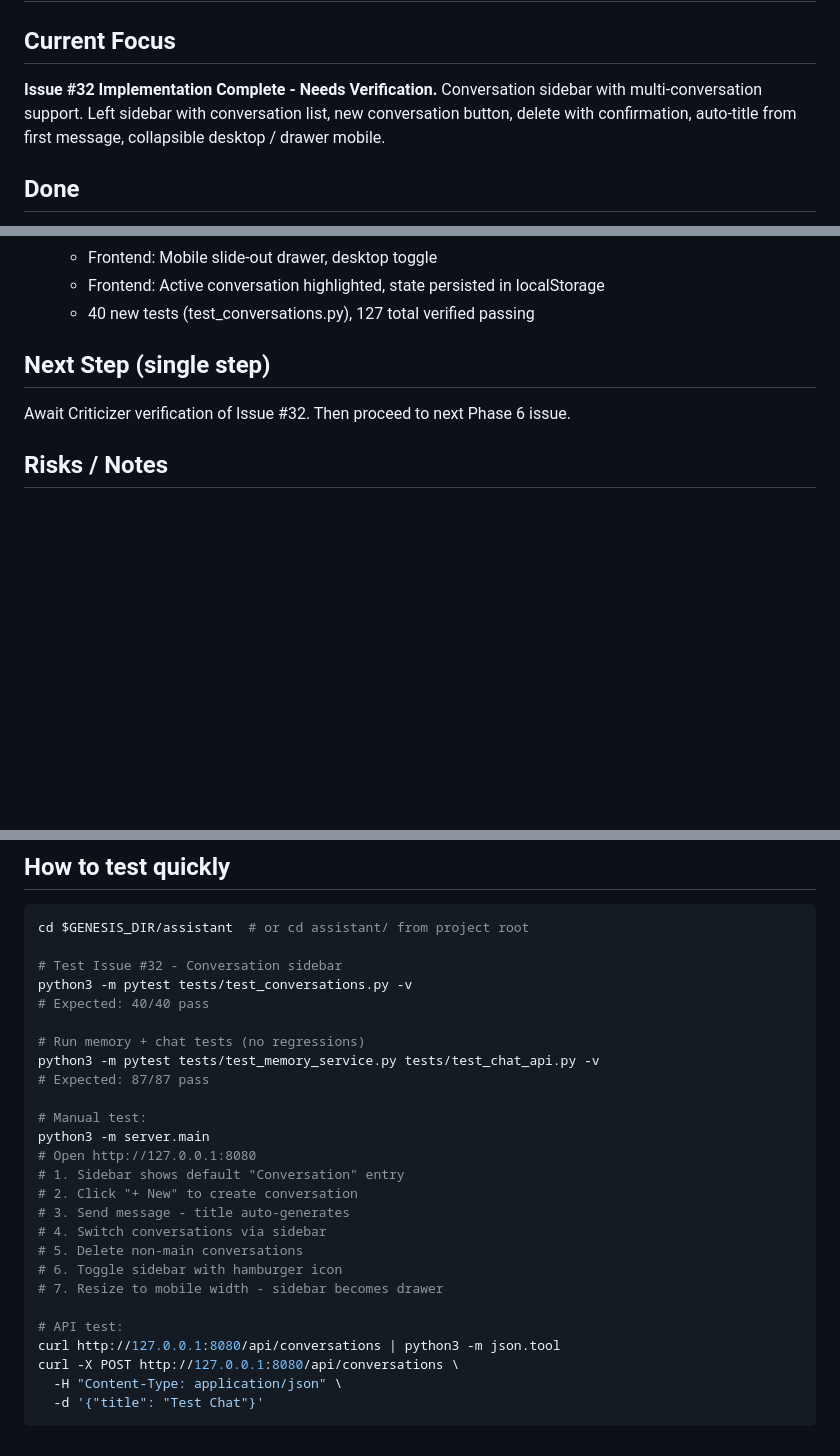
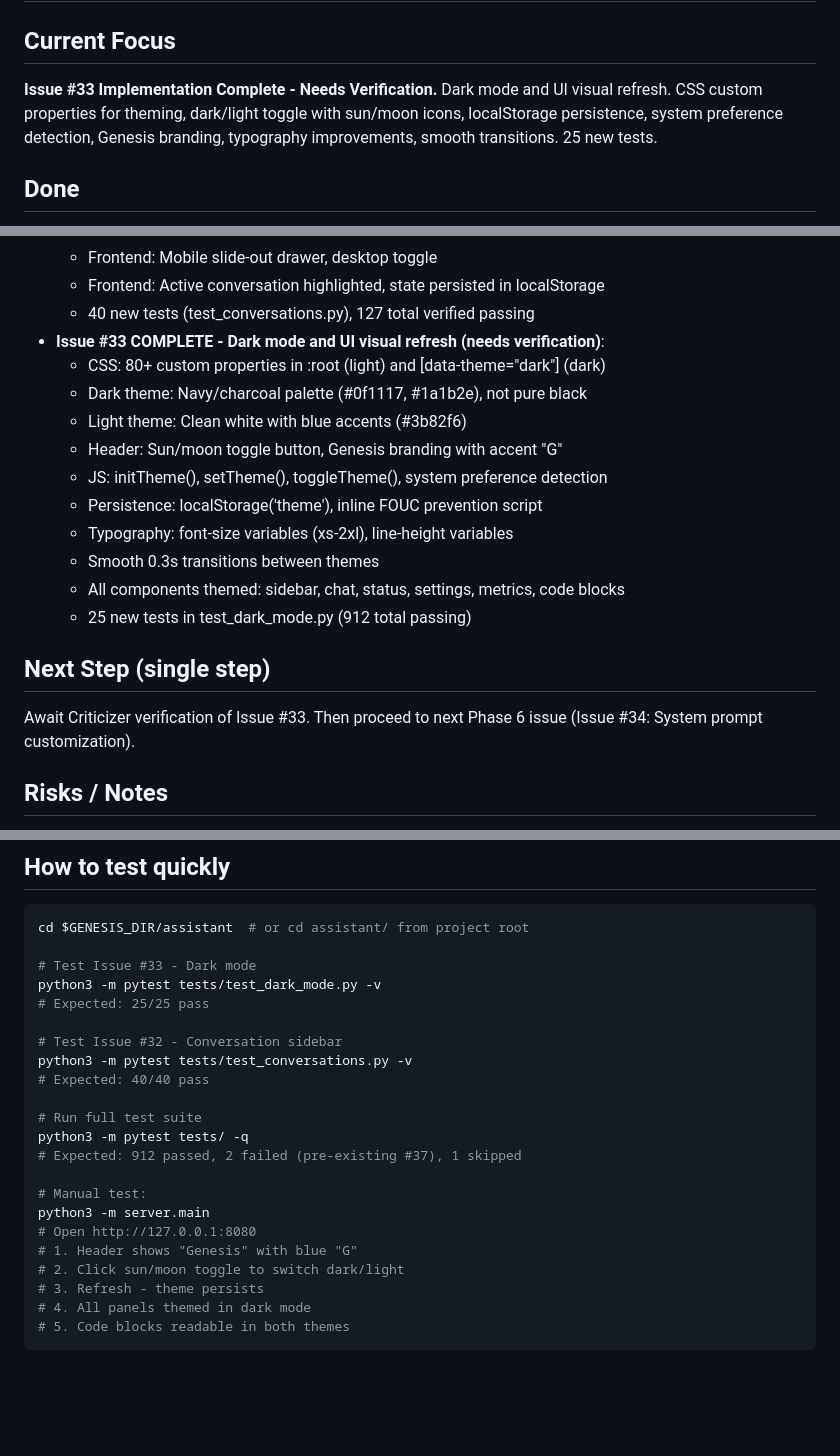
Before and after one commit to Wan-ZL/Genesis, a Markdown page: claude_iteration/state.md, 3 parts joined by grey strips. Rendered like a GitHub page; blank space fills up the shorter version.

Commit message:
Auto-commit: 2026-02-07_1530.md
Co-Authored-By: Claude Opus 4.6 <noreply@anthropic.com>

````diff
--- a/claude_iteration/state.md
+++ b/claude_iteration/state.md
@@ -1,7 +1,7 @@
 # agent/state.md
 
 ## Current Focus
-**Issue #32 Implementation Complete - Needs Verification.** Conversation sidebar with multi-conversation support. Left sidebar with conversation list, new conversation button, delete with confirmation, auto-title from first message, collapsible desktop / drawer mobile.
+**Issue #33 Implementation Complete - Needs Verification.** Dark mode and UI visual refresh. CSS custom properties for theming, dark/light toggle with sun/moon icons, localStorage persistence, system preference detection, Genesis branding, typography improvements, smooth transitions. 25 new tests.
 
 ## Done
 - Repo structure and memory rules defined (.claude/CLAUDE.md + rules)
@@ -391,9 +391,20 @@
   - Frontend: Mobile slide-out drawer, desktop toggle
   - Frontend: Active conversation highlighted, state persisted in localStorage
   - 40 new tests (test_conversations.py), 127 total verified passing
+- **Issue #33 COMPLETE - Dark mode and UI visual refresh (needs verification)**:
+  - CSS: 80+ custom properties in :root (light) and [data-theme="dark"] (dark)
+  - Dark theme: Navy/charcoal palette (#0f1117, #1a1b2e), not pure black
+  - Light theme: Clean white with blue accents (#3b82f6)
+  - Header: Sun/moon toggle button, Genesis branding with accent "G"
+  - JS: initTheme(), setTheme(), toggleTheme(), system preference detection
+  - Persistence: localStorage('theme'), inline FOUC prevention script
+  - Typography: font-size variables (xs-2xl), line-height variables
+  - Smooth 0.3s transitions between themes
+  - All components themed: sidebar, chat, status, settings, metrics, code blocks
+  - 25 new tests in test_dark_mode.py (912 total passing)
 
 ## Next Step (single step)
-Await Criticizer verification of Issue #32. Then proceed to next Phase 6 issue.
+Await Criticizer verification of Issue #33. Then proceed to next Phase 6 issue (Issue #34: System prompt customization).
 
 ## Risks / Notes
 - Issue #28 VERIFIED and CLOSED by Criticizer (2026-02-07)
@@ -412,28 +423,24 @@ Await Criticizer verification of Issue #32. Then proceed to next Phase 6 issue.
 ```bash
 cd $GENESIS_DIR/assistant  # or cd assistant/ from project root
 
+# Test Issue #33 - Dark mode
+python3 -m pytest tests/test_dark_mode.py -v
+# Expected: 25/25 pass
+
 # Test Issue #32 - Conversation sidebar
 python3 -m pytest tests/test_conversations.py -v
 # Expected: 40/40 pass
 
-# Run memory + chat tests (no regressions)
-python3 -m pytest tests/test_memory_service.py tests/test_chat_api.py -v
-# Expected: 87/87 pass
+# Run full test suite
+python3 -m pytest tests/ -q
+# Expected: 912 passed, 2 failed (pre-existing #37), 1 skipped
 
 # Manual test:
 python3 -m server.main
 # Open http://127.0.0.1:8080
-# 1. Sidebar shows default "Conversation" entry
-# 2. Click "+ New" to create conversation
-# 3. Send message - title auto-generates
-# 4. Switch conversations via sidebar
-# 5. Delete non-main conversations
-# 6. Toggle sidebar with hamburger icon
-# 7. Resize to mobile width - sidebar becomes drawer
-
-# API test:
-curl http://127.0.0.1:8080/api/conversations | python3 -m json.tool
-curl -X POST http://127.0.0.1:8080/api/conversations \
-  -H "Content-Type: application/json" \
-  -d '{"title": "Test Chat"}'
+# 1. Header shows "Genesis" with blue "G"
+# 2. Click sun/moon toggle to switch dark/light
+# 3. Refresh - theme persists
+# 4. All panels themed in dark mode
+# 5. Code blocks readable in both themes
 ```
````
Also changed, not shown: claude_iteration/runlog/2026-02-07_1530.md (added, +25 -0 lines).
